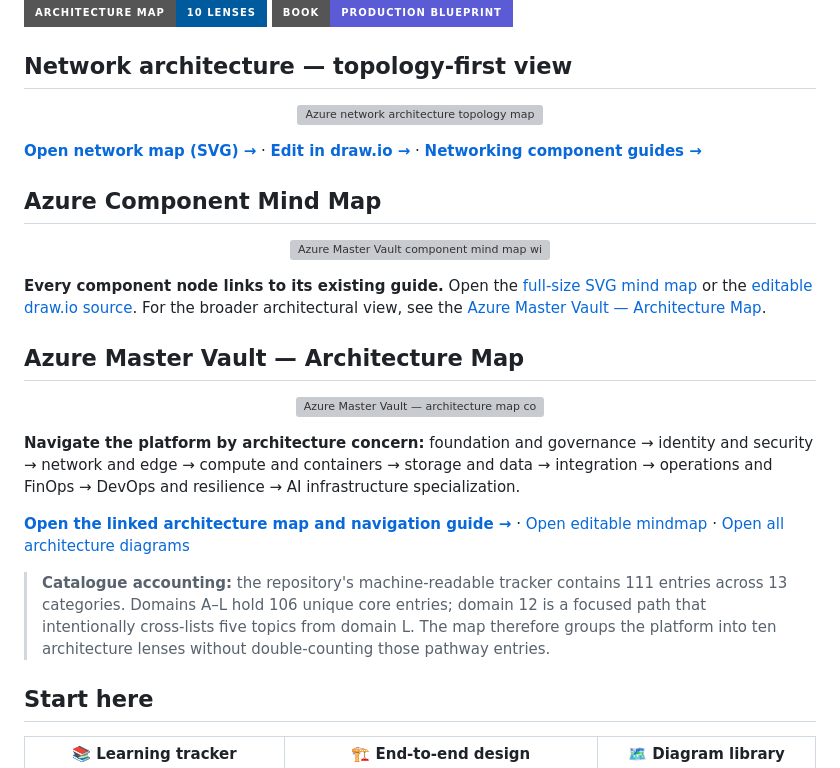
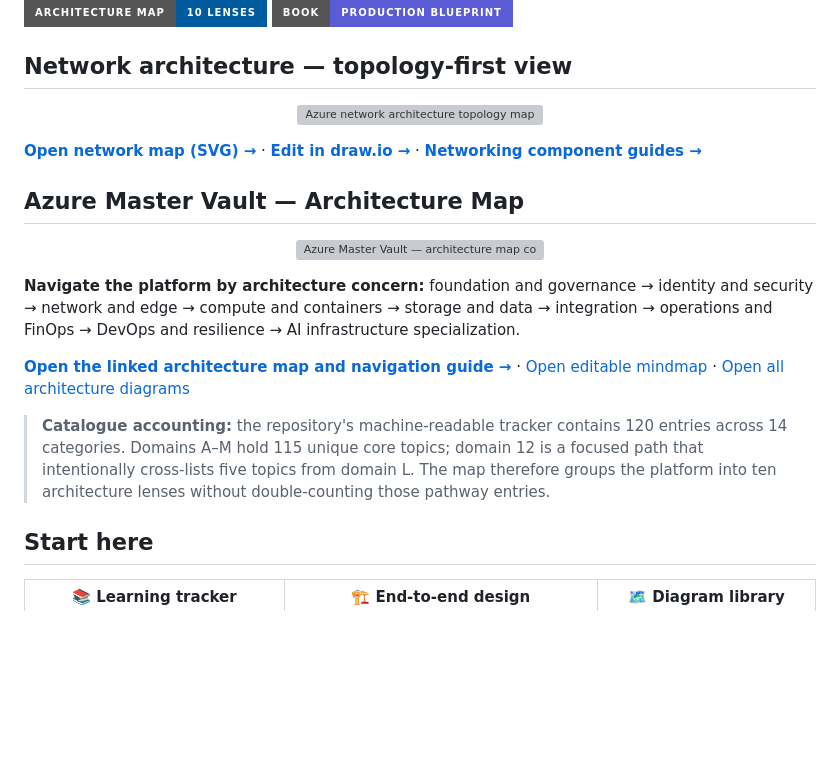
Before and after one commit to tripathies/azure-master-vault, a Markdown page: README.md, the part around one of its changes. GitHub-like rendering; badges without logos; blank space fills up the shorter version; grey boxes are pictures that could not be loaded.

```diff
--- a/README.md
+++ b/README.md
@@ -21,16 +21,6 @@
 
 [**Open network map (SVG) →**](AZURE-NETWORK-ARCHITECTURE-MAP.svg) · [**Edit in draw.io →**](AZURE-NETWORK-ARCHITECTURE-MAP.drawio) · [**Networking component guides →**](C-networking-private-connectivity/README.md)
 
-## Azure Component Mind Map
-
-<p align="center">
-  <a href="AZURE-COMPONENT-MINDMAP.svg">
-    <img src="AZURE-COMPONENT-MINDMAP.svg" alt="Azure Master Vault component mind map with 13 catalogue categories and 111 linked guide entries" width="100%" />
-  </a>
-</p>
-
-**Every component node links to its existing guide.** Open the [full-size SVG mind map](AZURE-COMPONENT-MINDMAP.svg) or the [editable draw.io source](AZURE-COMPONENT-MINDMAP.drawio). For the broader architectural view, see the [Azure Master Vault — Architecture Map](AZURE-MASTER-ARCHITECTURE-MAP.md).
-
 ## Azure Master Vault — Architecture Map
 
 <p align="center">
@@ -43,7 +33,7 @@
 
 [**Open the linked architecture map and navigation guide →**](AZURE-MASTER-ARCHITECTURE-MAP.md) · [Open editable mindmap](AZURE-MASTER-MINDMAP.drawio) · [Open all architecture diagrams](ARCHITECTURE-MAPS.md)
 
-> **Catalogue accounting:** the repository's machine-readable tracker contains 111 entries across 13 categories. Domains A–L hold 106 unique core entries; domain 12 is a focused path that intentionally cross-lists five topics from domain L. The map therefore groups the platform into ten architecture lenses without double-counting those pathway entries.
+> **Catalogue accounting:** the repository's machine-readable tracker contains 120 entries across 14 categories. Domains A–M hold 115 unique core topics; domain 12 is a focused path that intentionally cross-lists five topics from domain L. The map therefore groups the platform into ten architecture lenses without double-counting those pathway entries.
 
 ## Start here
 
```
Also changed, not shown: other parts of README.md (+38 -8 lines).
